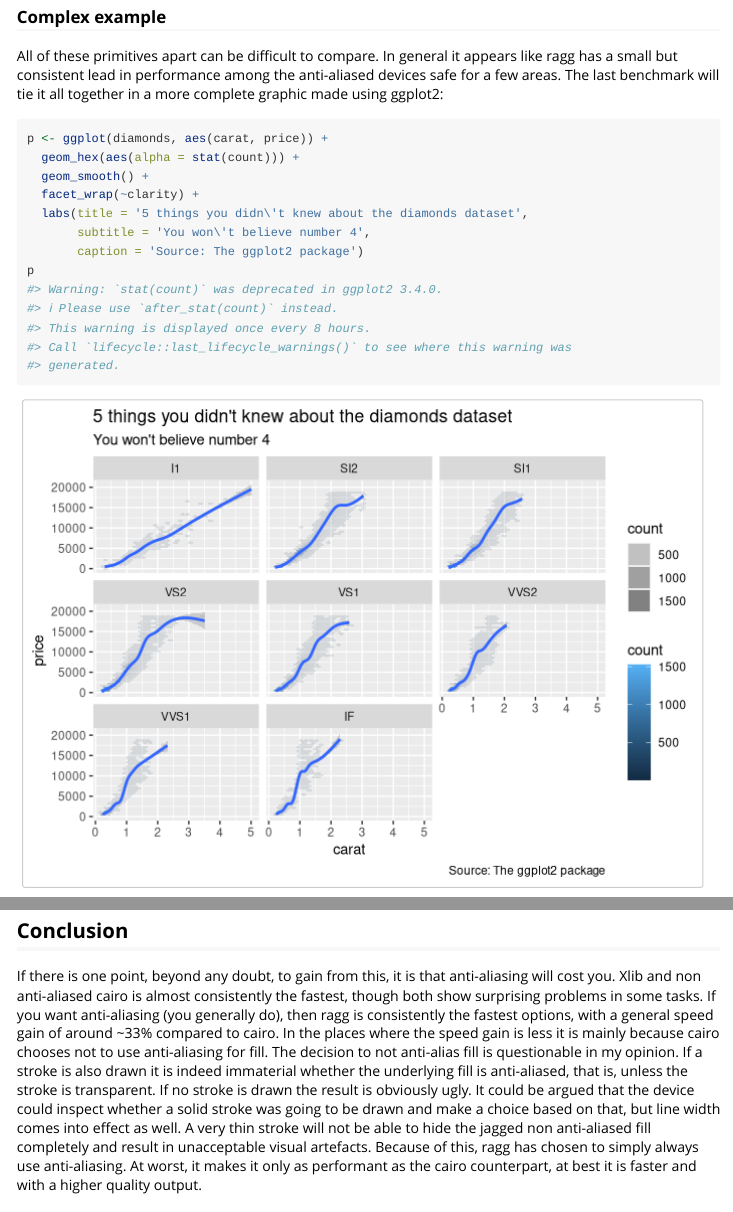
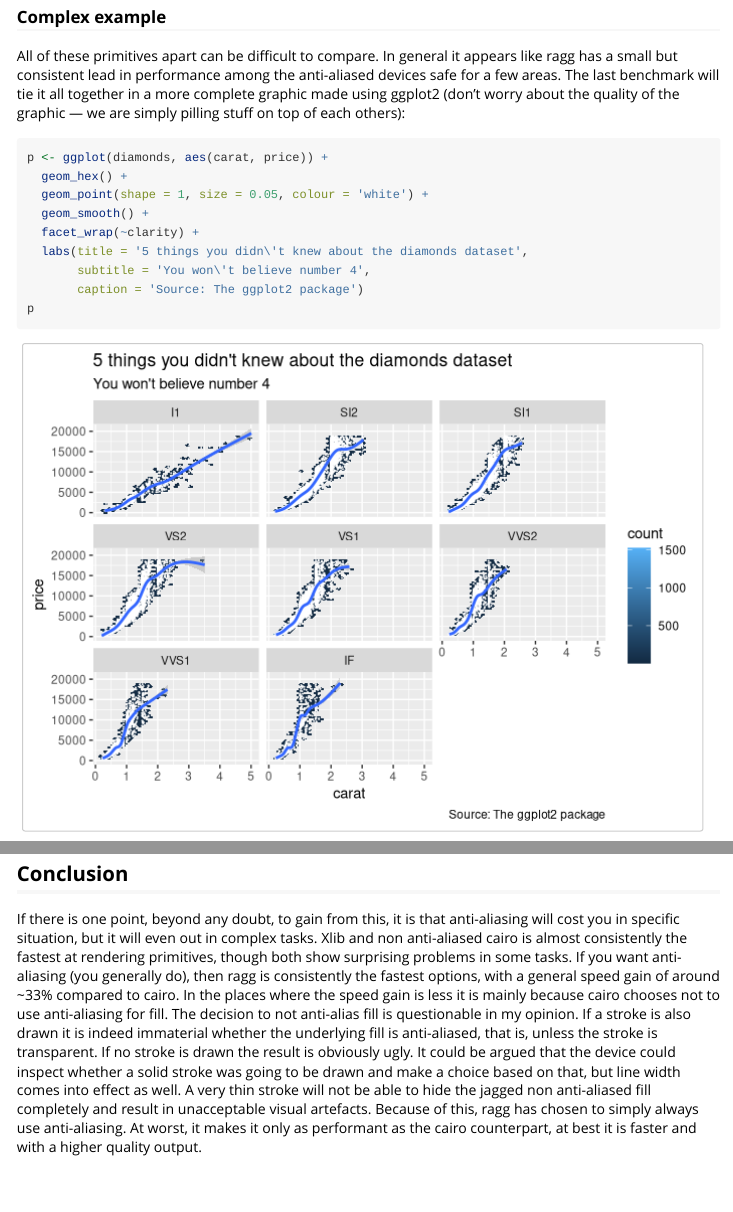
Before and after one commit to r-lib/ragg, an R Markdown document (vignettes/ragg_performance.Rmd): the page in a window 1100 px wide, from 16480 px down, and a second part further down, joined at a grey line. Rendered offline with R 4.5, knitr and Pandoc, with nearby package versions; code that draws random numbers runs with fixed seeds of ours; some code elsewhere in the file could not run offline.

Commit message:
finish off performance vignette

````diff
--- a/vignettes/ragg_performance.Rmd
+++ b/vignettes/ragg_performance.Rmd
@@ -413,11 +413,13 @@ glyphs in the font database as it is about rendering speed.
 All of these primitives apart can be difficult to compare. In general it appears
 like ragg has a small but consistent lead in performance among the anti-aliased
 devices safe for a few areas. The last benchmark will tie it all together in a
-more complete graphic made using ggplot2:
+more complete graphic made using ggplot2 (don't worry about the quality of the
+graphic — we are simply pilling stuff on top of each others):
 
 ```{r, fig.height=5, message=FALSE}
 p <- ggplot(diamonds, aes(carat, price)) +
-  geom_hex(aes(alpha = stat(count))) +
+  geom_hex() +
+  geom_point(shape = 1, size = 0.05, colour = 'white') +
   geom_smooth() +
   facet_wrap(~clarity) +
   labs(title = '5 things you didn\'t knew about the diamonds dataset',
@@ -441,4 +451,19 @@ plot_bench(res, 'Complex composite performance')
 ## Conclusion
 If there is one point, beyond any doubt, to gain from this, it is that
-anti-aliasing will cost you. Xlib and non anti-aliased cairo is almost
-consistently the fastest, though both show surprising problems in some tasks. If
+anti-aliasing will cost you in specific situation, but it will even out in
+complex tasks. Xlib and non anti-aliased cairo is almost
+consistently the fastest at rendering primitives, though both show surprising
+problems in some tasks. If you want anti-aliasing (you generally do), then ragg
+is consistently the fastest options, with a general speed gain of around ~33%
+compared to cairo. In the places where the speed gain is less it is mainly
+because cairo chooses not to use anti-aliasing for fill. The decision to not
+anti-alias fill is questionable in my opinion. If a stroke is also drawn it is
+indeed immaterial whether the underlying fill is anti-aliased, that is, unless
+the stroke is transparent. If no stroke is drawn the result is obviously ugly.
+It could be argued that the device could inspect whether a solid stroke was
+going to be drawn and make a choice based on that, but line width comes into
+effect as well. A very thin stroke will not be able to hide the jagged non
+anti-aliased fill completely and result in unacceptable visual artefacts.
+Because of this, ragg has chosen to simply always use anti-aliasing. At worst,
+it makes it only as performant as the cairo counterpart, at best it is faster
+and with a higher quality output.
````
Also changed, not shown: vignettes/ragg_performance.Rmd (23 more changed lines).
